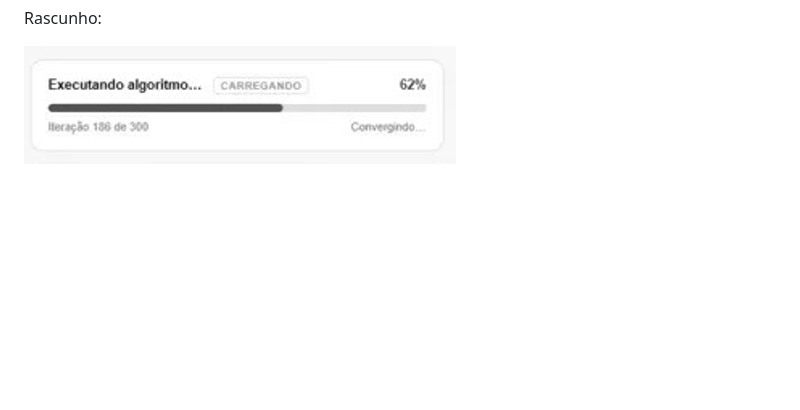
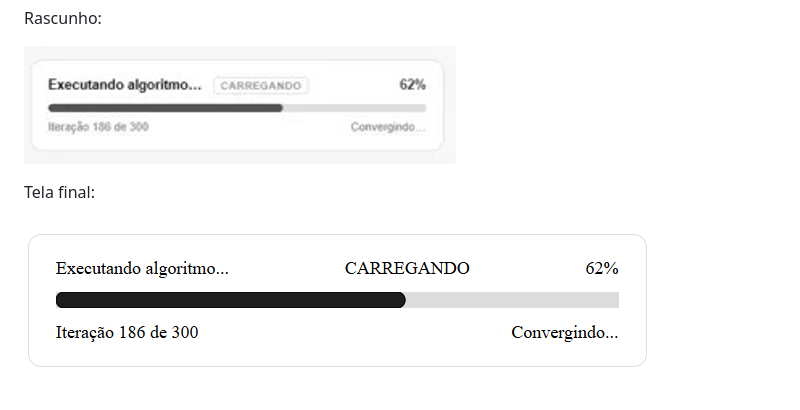
Before and after one commit to LucasLopes964/Atividade-Ponderada-de-Design1, a Markdown page: docs.md, the part around the change. Rendered like a GitHub page; pictures changed too: assets/final.png (added); blank space fills up the shorter version.

Commit message:
pondera

```diff
--- a/docs.md
+++ b/docs.md
@@ -15,3 +15,7 @@ A ideia inicial era fazer umm a barra de progreso do algoritimo da soluçao
 Rascunho:
 
 ![Rascunho](assets/rascunho.png)
+
+Tela final:
+
+![Final](assets/final.png)
```
